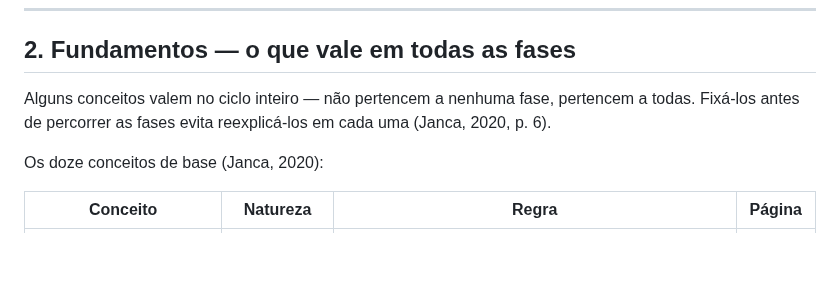
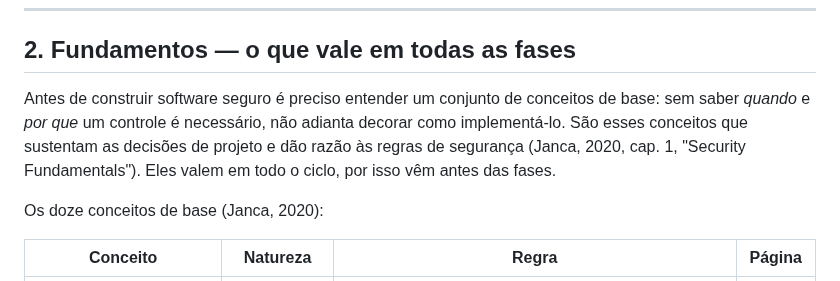
Before and after one commit to CosmIA-Lab/LAB-SDLC-IA-SEC, a Markdown page: 01-ciclo-de-vida-seguro/README.md, the part around the change. Rendered like a GitHub page; blank space fills up the shorter version.

Commit message:
docs: replace an unsupported attribution to Janca with what she states
Section 2 opened with 'não pertencem a nenhuma fase, pertencem a todas'
cited to Janca p.6 -- that sentence is an inference, not something the
book says. Rewrite from the actual chapter 1 opening (understand the
concepts before building; they ground project decisions and explain the
rules) and keep the cross-cycle reading as our own unattributed claim.

```diff
--- a/01-ciclo-de-vida-seguro/README.md
+++ b/01-ciclo-de-vida-seguro/README.md
@@ -47,7 +47,7 @@ Essa é a estratégia. Mas se ela manda agir cedo e ao longo de todo o ciclo, su
 
 ## 2. Fundamentos — o que vale em todas as fases
 
-Alguns conceitos valem no ciclo inteiro — não pertencem a nenhuma fase, pertencem a todas. Fixá-los antes de percorrer as fases evita reexplicá-los em cada uma (Janca, 2020, p. 6).
+Antes de construir software seguro é preciso entender um conjunto de conceitos de base: sem saber *quando* e *por que* um controle é necessário, não adianta decorar como implementá-lo. São esses conceitos que sustentam as decisões de projeto e dão razão às regras de segurança (Janca, 2020, cap. 1, "Security Fundamentals"). Eles valem em todo o ciclo, por isso vêm antes das fases.
 
 Os doze conceitos de base (Janca, 2020):
 
```
